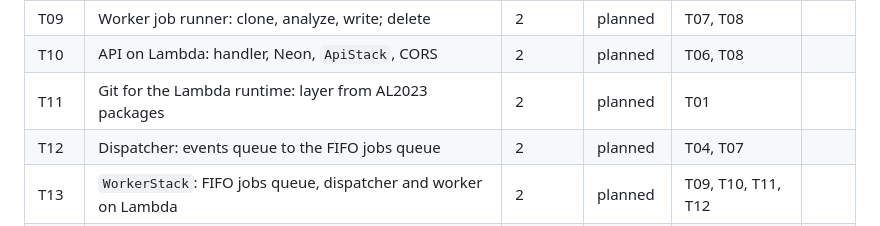
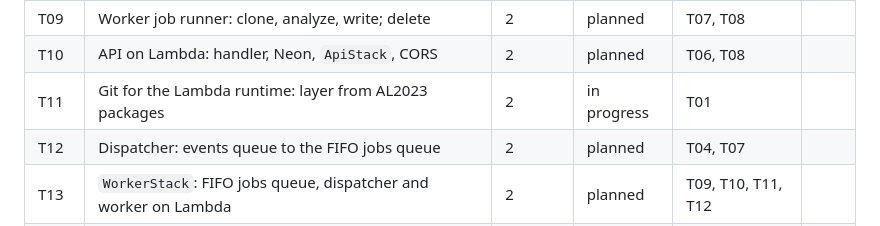
Before and after one commit to wahidbabar/code-trust, a Markdown page: docs/STATUS.md, the part around the change. GitHub-like rendering.

Commit message:
docs: mark T11 in progress
Co-Authored-By: Claude Opus 5.5 (1M context) <noreply@anthropic.com>

```diff
--- a/docs/STATUS.md
+++ b/docs/STATUS.md
@@ -12,7 +12,7 @@
 | T08 | Database access from Lambda: Neon dialect, bundle-safe entry, prune queries | 2 (serial) | in review | T02 | [#10](https://github.com/wahidbabar/code-trust/pull/10) |
 | T09 | Worker job runner: clone, analyze, write; delete | 2 | planned | T07, T08 | |
 | T10 | API on Lambda: handler, Neon, `ApiStack`, CORS | 2 | planned | T06, T08 | |
-| T11 | Git for the Lambda runtime: layer from AL2023 packages | 2 | planned | T01 | |
+| T11 | Git for the Lambda runtime: layer from AL2023 packages | 2 | in progress | T01 | |
 | T12 | Dispatcher: events queue to the FIFO jobs queue | 2 | planned | T04, T07 | |
 | T13 | `WorkerStack`: FIFO jobs queue, dispatcher and worker on Lambda | 2 | planned | T09, T10, T11, T12 | |
 | T14 | Repo removal events: private, deleted, uninstalled | 2 | planned | T04, T07 | |
```
Also changed, not shown: docs/tasks/T11-git-layer.md (+1 -1 lines).
